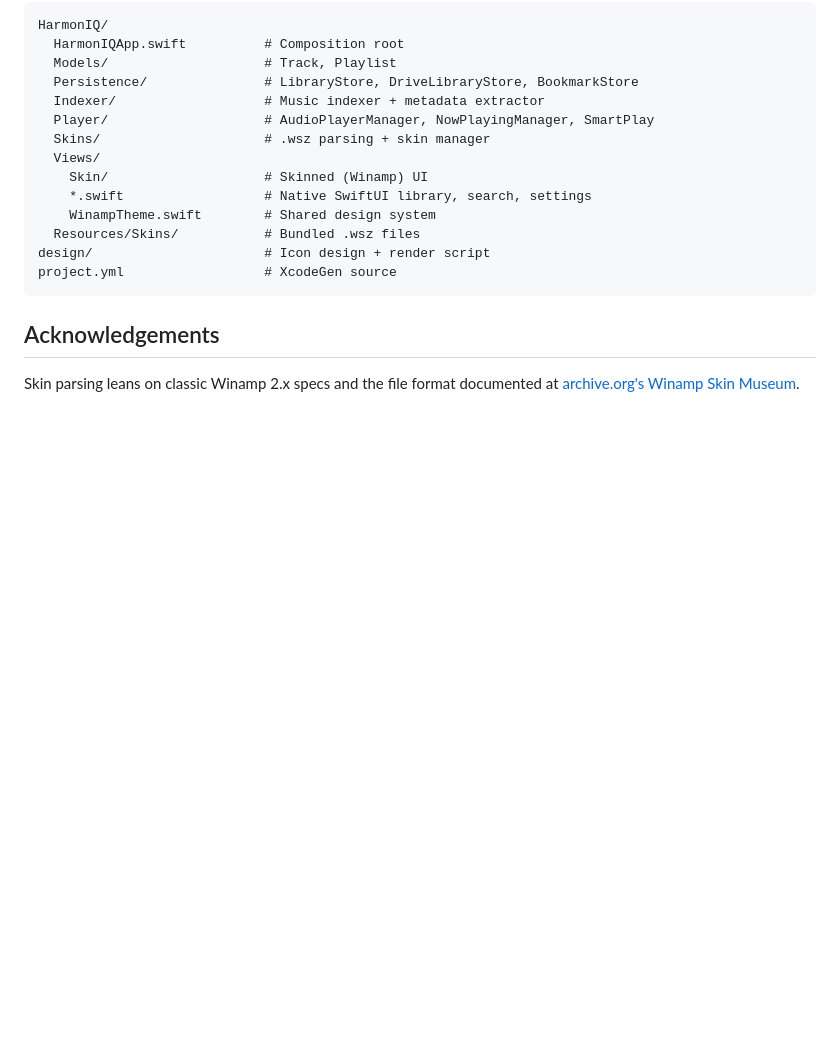
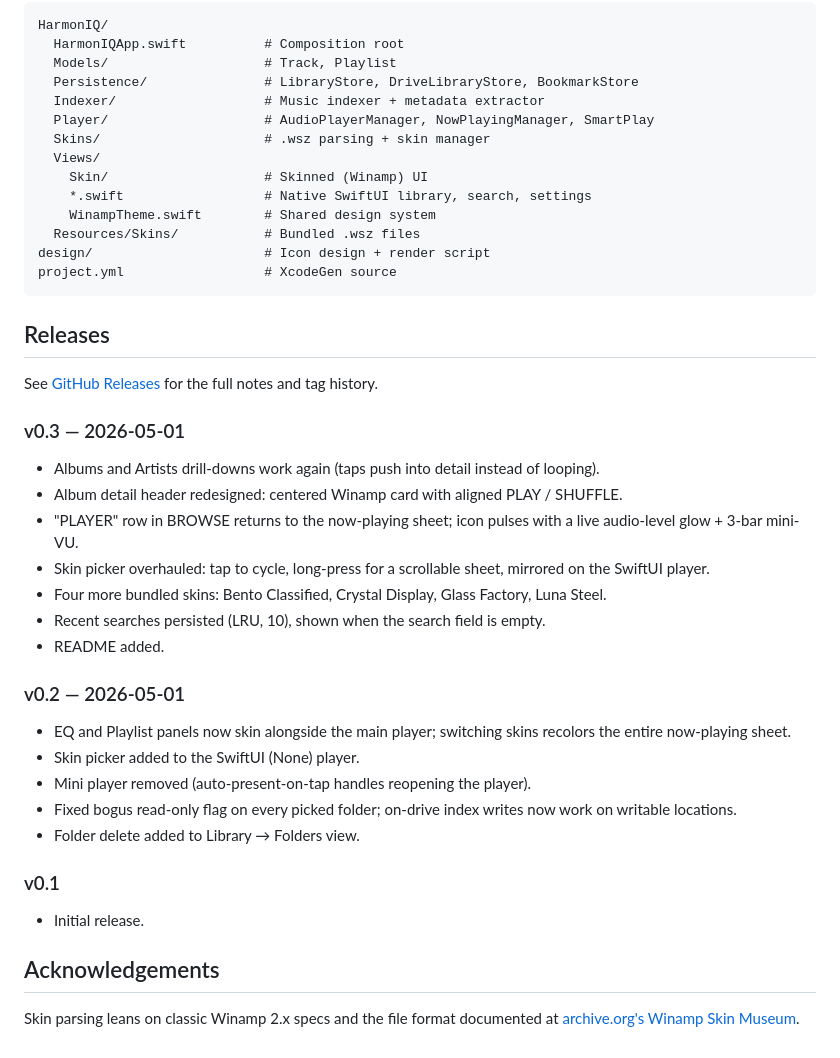
Before and after one commit to LeoHChen/HarmonIQ, a Markdown page: README.md, the part around the change. Drawn GitHub-style; blank space fills up the shorter version.

Commit message:
Add Releases section to README (#14)
Track v0.1, v0.2, v0.3 in the README so the repo's front page reflects
what's currently tagged without forcing a hop to GitHub Releases.

Co-authored-by: Claude Opus 4.7 (1M context) <noreply@anthropic.com>

````diff
--- a/README.md
+++ b/README.md
@@ -61,6 +61,29 @@ design/                      # Icon design + render script
 project.yml                  # XcodeGen source
 ```
 
+## Releases
+
+See [GitHub Releases](https://github.com/LeoHChen/HarmonIQ/releases) for the full notes and tag history.
+
+### v0.3 — 2026-05-01
+- Albums and Artists drill-downs work again (taps push into detail instead of looping).
+- Album detail header redesigned: centered Winamp card with aligned PLAY / SHUFFLE.
+- "PLAYER" row in BROWSE returns to the now-playing sheet; icon pulses with a live audio-level glow + 3-bar mini-VU.
+- Skin picker overhauled: tap to cycle, long-press for a scrollable sheet, mirrored on the SwiftUI player.
+- Four more bundled skins: Bento Classified, Crystal Display, Glass Factory, Luna Steel.
+- Recent searches persisted (LRU, 10), shown when the search field is empty.
+- README added.
+
+### v0.2 — 2026-05-01
+- EQ and Playlist panels now skin alongside the main player; switching skins recolors the entire now-playing sheet.
+- Skin picker added to the SwiftUI (None) player.
+- Mini player removed (auto-present-on-tap handles reopening the player).
+- Fixed bogus read-only flag on every picked folder; on-drive index writes now work on writable locations.
+- Folder delete added to Library → Folders view.
+
+### v0.1
+- Initial release.
+
 ## Acknowledgements
 
 Skin parsing leans on classic Winamp 2.x specs and the file format documented at [archive.org's Winamp Skin Museum](https://archive.org/details/winampskins).
````
